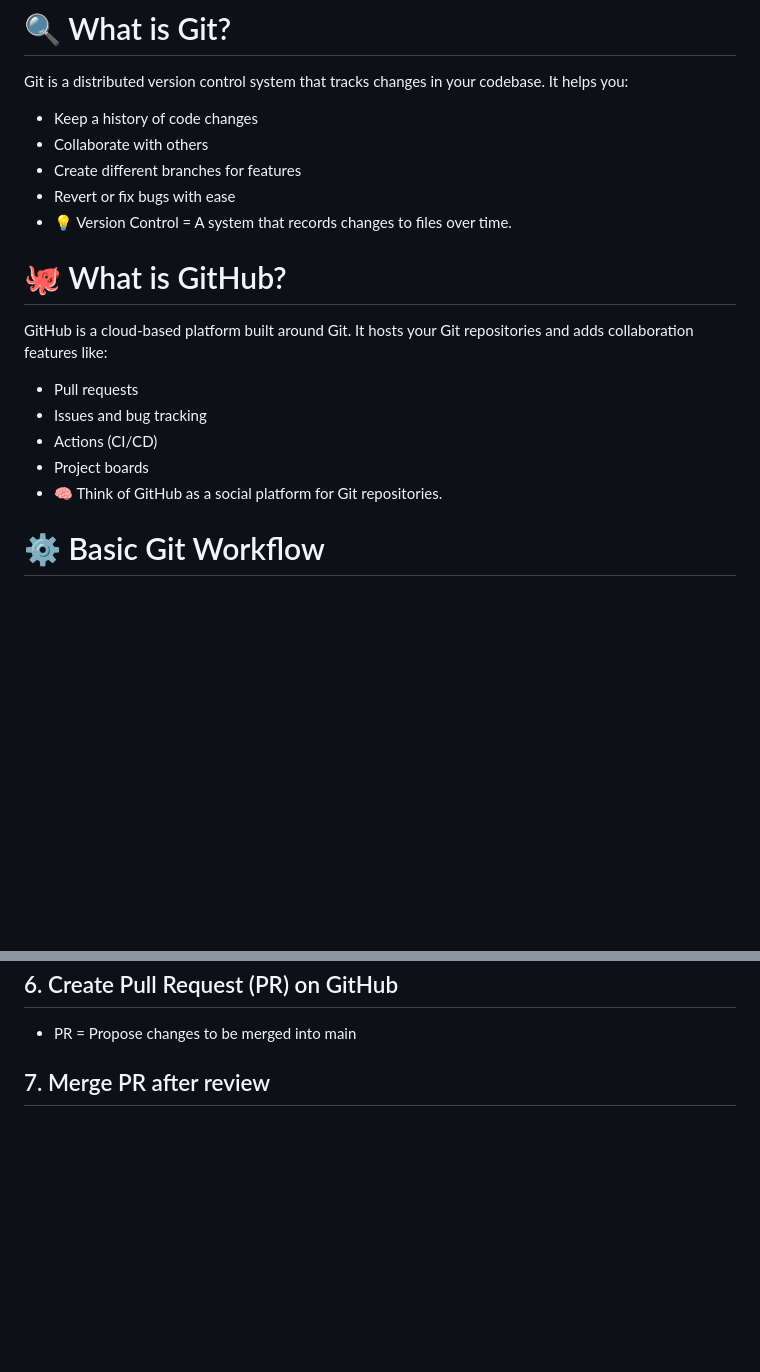
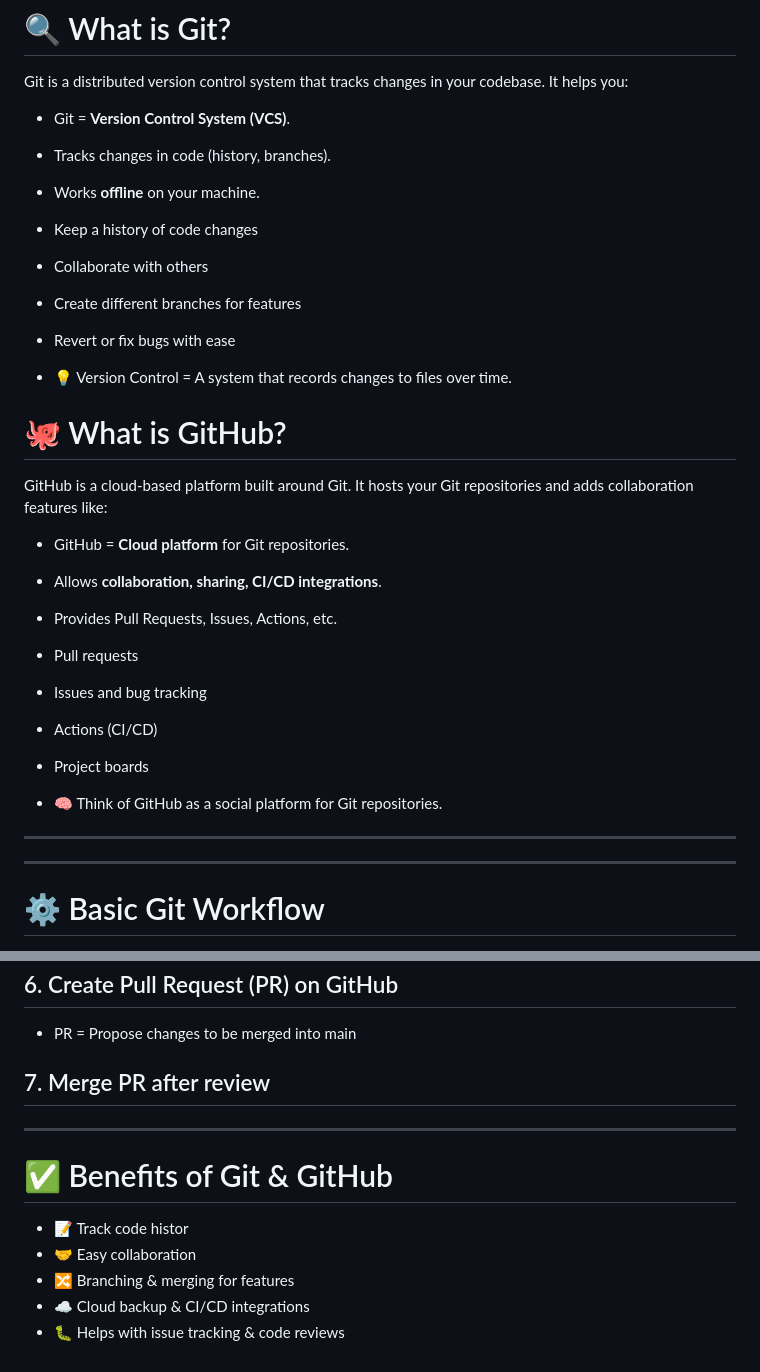
Before and after one commit to Anil-Kushwaha-2002/Git-and-GitHub, a Markdown page: README.md, 2 parts joined by grey strips. Rendered like a GitHub page; blank space fills up the shorter version.

```diff
--- a/README.md
+++ b/README.md
@@ -2,6 +2,10 @@
 
 # 🔍 What is Git?
 Git is a distributed version control system that tracks changes in your codebase. It helps you:
+- Git = **Version Control System (VCS)**.
+- Tracks changes in code (history, branches).
+- Works **offline** on your machine.
+
 - Keep a history of code changes
 - Collaborate with others
 - Create different branches for features
@@ -10,12 +14,17 @@ Git is a distributed version control system that tracks changes in your codebase
 
 # 🐙 What is GitHub?
 GitHub is a cloud-based platform built around Git. It hosts your Git repositories and adds collaboration features like:
+- GitHub = **Cloud platform** for Git repositories.
+- Allows **collaboration, sharing, CI/CD integrations**.
+- Provides Pull Requests, Issues, Actions, etc.
+
 - Pull requests
 - Issues and bug tracking
 - Actions (CI/CD)
 - Project boards
 - 🧠 Think of GitHub as a social platform for Git repositories.
-
+---
+---
 # ⚙️ Basic Git Workflow
 `[Working Directory] ➜ [Staging Area] ➜ [Local Repository] ➜ [Remote Repository]`
 
@@ -138,3 +147,10 @@ git push -u origin feature-1
 ## 6. Create Pull Request (PR) on GitHub
 - PR = Propose changes to be merged into main
 ## 7. Merge PR after review
+---
+# ✅ Benefits of Git & GitHub
+- 📝 Track code histor
+- 🤝 Easy collaboration
+- 🔀 Branching & merging for features
+- ☁️ Cloud backup & CI/CD integrations
+- 🐛 Helps with issue tracking & code reviews
```
